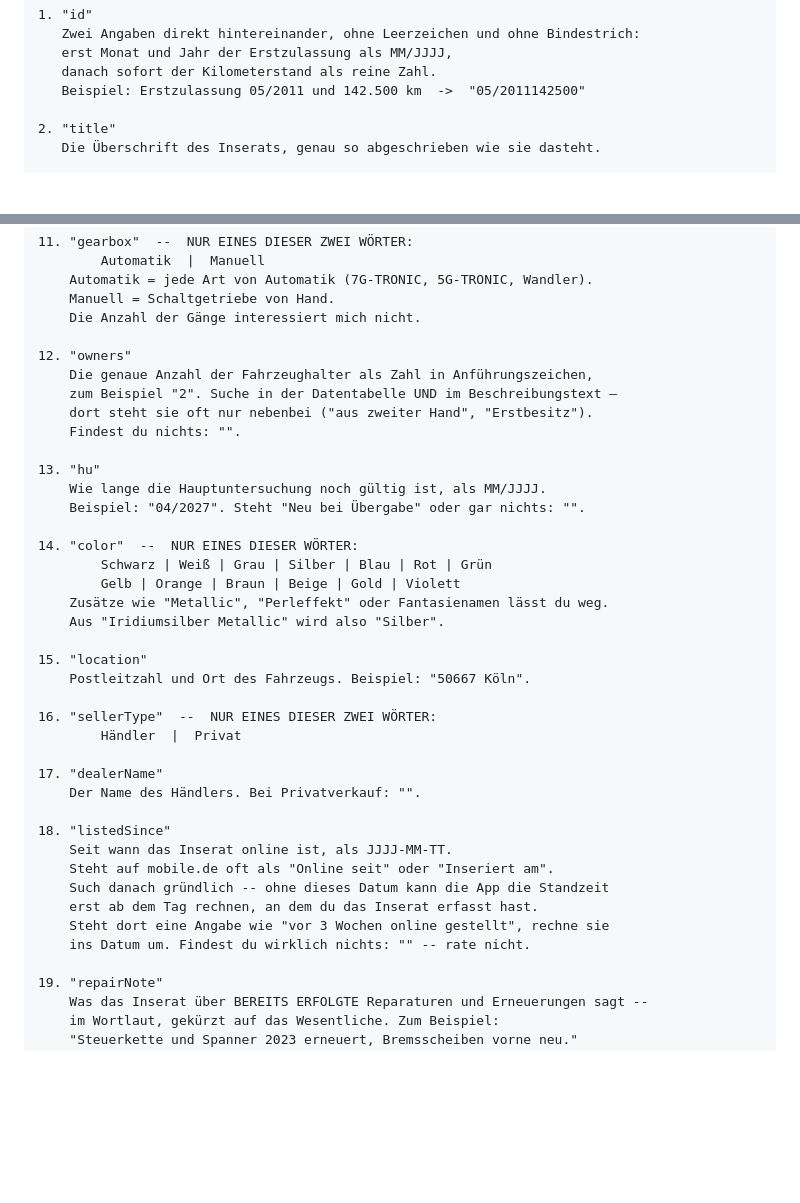
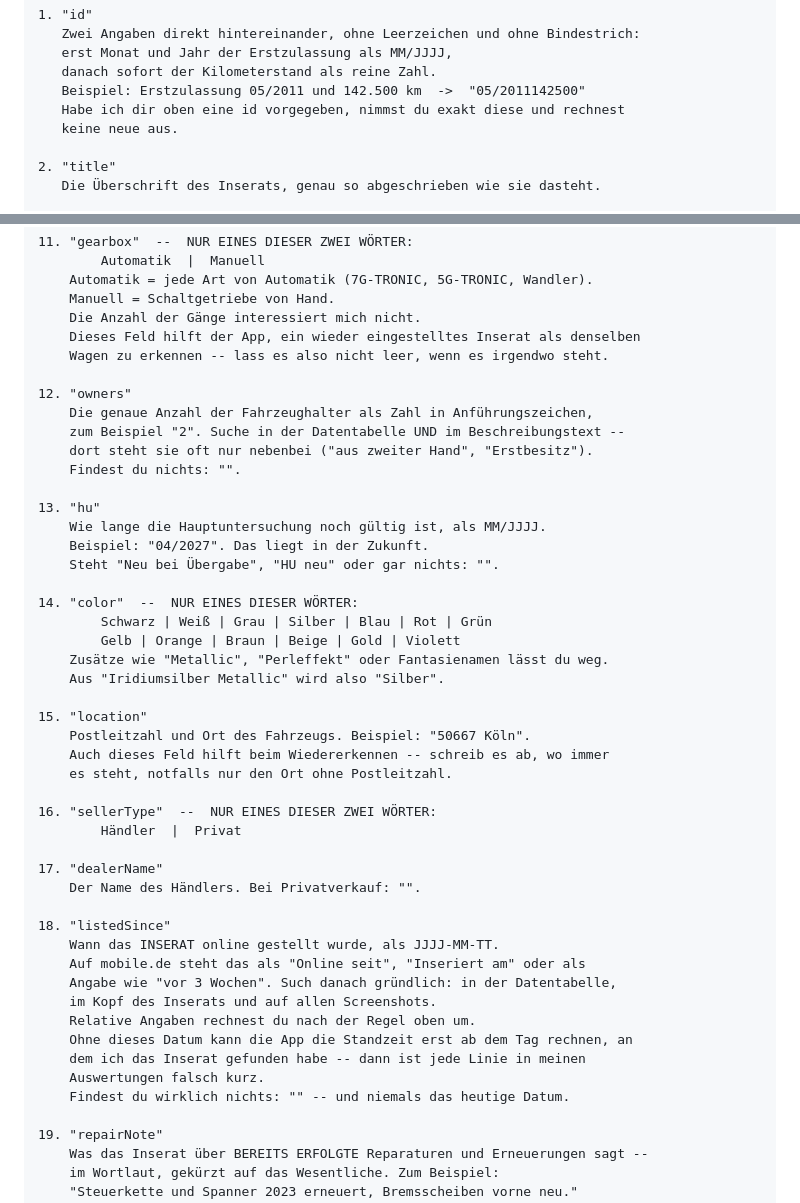
Before and after one commit to patrickkies-web/preiswache, a Markdown page: PROMPT.md, 2 parts joined by grey strips. GitHub-like rendering; blank space fills up the shorter version.

```diff
--- a/PROMPT.md
+++ b/PROMPT.md
@@ -79,6 +112,8 @@ SO FÜLLST DU JEDES FELD AUS:
    erst Monat und Jahr der Erstzulassung als MM/JJJJ,
    danach sofort der Kilometerstand als reine Zahl.
    Beispiel: Erstzulassung 05/2011 und 142.500 km  ->  "05/2011142500"
+   Habe ich dir oben eine id vorgegeben, nimmst du exakt diese und rechnest
+   keine neue aus.
 
 2. "title"
    Die Überschrift des Inserats, genau so abgeschrieben wie sie dasteht.
@@ -132,16 +169,19 @@ SO FÜLLST DU JEDES FELD AUS:
     Automatik = jede Art von Automatik (7G-TRONIC, 5G-TRONIC, Wandler).
     Manuell = Schaltgetriebe von Hand.
     Die Anzahl der Gänge interessiert mich nicht.
+    Dieses Feld hilft der App, ein wieder eingestelltes Inserat als denselben
+    Wagen zu erkennen -- lass es also nicht leer, wenn es irgendwo steht.
 
 12. "owners"
     Die genaue Anzahl der Fahrzeughalter als Zahl in Anführungszeichen,
-    zum Beispiel "2". Suche in der Datentabelle UND im Beschreibungstext —
+    zum Beispiel "2". Suche in der Datentabelle UND im Beschreibungstext --
     dort steht sie oft nur nebenbei ("aus zweiter Hand", "Erstbesitz").
     Findest du nichts: "".
 
 13. "hu"
     Wie lange die Hauptuntersuchung noch gültig ist, als MM/JJJJ.
-    Beispiel: "04/2027". Steht "Neu bei Übergabe" oder gar nichts: "".
+    Beispiel: "04/2027". Das liegt in der Zukunft.
+    Steht "Neu bei Übergabe", "HU neu" oder gar nichts: "".
 
 14. "color"  --  NUR EINES DIESER WÖRTER:
         Schwarz | Weiß | Grau | Silber | Blau | Rot | Grün
@@ -151,6 +191,8 @@ SO FÜLLST DU JEDES FELD AUS:
 
 15. "location"
     Postleitzahl und Ort des Fahrzeugs. Beispiel: "50667 Köln".
+    Auch dieses Feld hilft beim Wiedererkennen -- schreib es ab, wo immer
+    es steht, notfalls nur den Ort ohne Postleitzahl.
 
 16. "sellerType"  --  NUR EINES DIESER ZWEI WÖRTER:
         Händler  |  Privat
@@ -159,12 +201,15 @@ SO FÜLLST DU JEDES FELD AUS:
     Der Name des Händlers. Bei Privatverkauf: "".
 
 18. "listedSince"
-    Seit wann das Inserat online ist, als JJJJ-MM-TT.
-    Steht auf mobile.de oft als "Online seit" oder "Inseriert am".
-    Such danach gründlich -- ohne dieses Datum kann die App die Standzeit
-    erst ab dem Tag rechnen, an dem du das Inserat erfasst hast.
-    Steht dort eine Angabe wie "vor 3 Wochen online gestellt", rechne sie
-    ins Datum um. Findest du wirklich nichts: "" -- rate nicht.
+    Wann das INSERAT online gestellt wurde, als JJJJ-MM-TT.
+    Auf mobile.de steht das als "Online seit", "Inseriert am" oder als
+    Angabe wie "vor 3 Wochen". Such danach gründlich: in der Datentabelle,
+    im Kopf des Inserats und auf allen Screenshots.
+    Relative Angaben rechnest du nach der Regel oben um.
+    Ohne dieses Datum kann die App die Standzeit erst ab dem Tag rechnen, an
+    dem ich das Inserat gefunden habe -- dann ist jede Linie in meinen
+    Auswertungen falsch kurz.
+    Findest du wirklich nichts: "" -- und niemals das heutige Datum.
 
 19. "repairNote"
     Was das Inserat über BEREITS ERFOLGTE Reparaturen und Erneuerungen sagt --
```
Also changed, not shown: other parts of PROMPT.md (+69 -22 lines).
